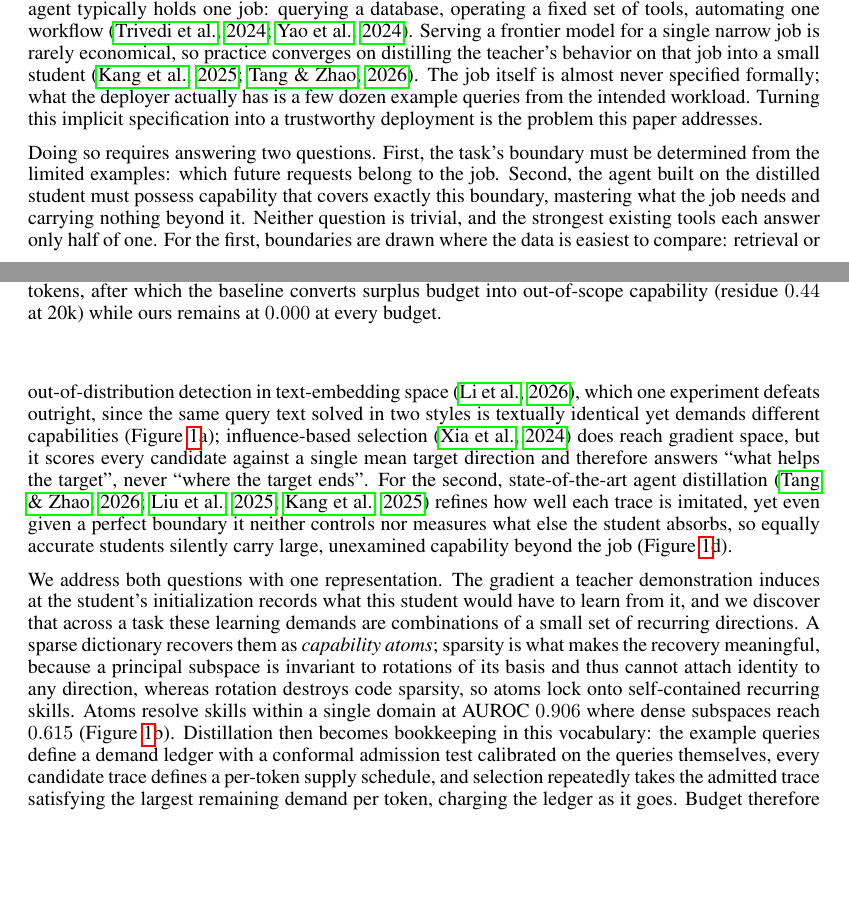
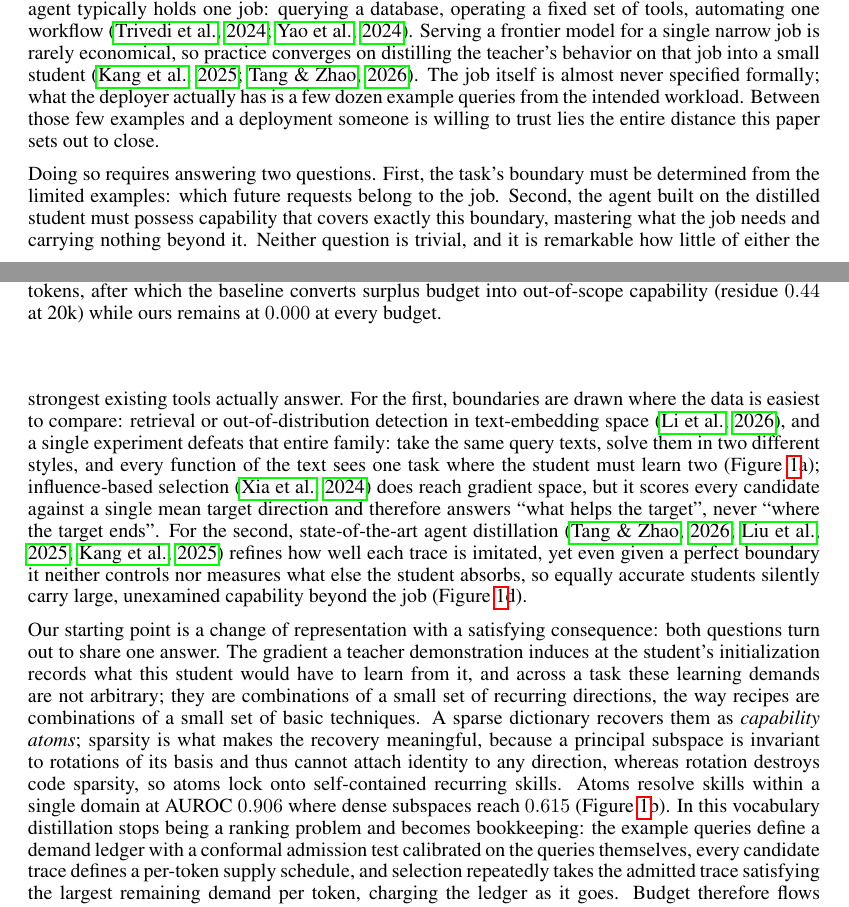
Before and after one commit to XueqiC/tc_code, a LaTeX paper (paper/iclr2027_conference.tex, which reads paper/sections/introduction.tex): two parts of pages 1 and 2 of 14, joined at a grey line, cut so that both start at the same text, the shorter picture padded with empty space. Compiled offline with pdfLaTeX.

Commit message:
intro energy pass (tension/payoff phrasing); Figure 2 pipeline aligned with methodology subsections (fingerprints/atoms-ledger/market-clearing/certified)
Co-Authored-By: Claude Fable 5 <noreply@anthropic.com>

```diff
--- a/paper/sections/introduction.tex
+++ b/paper/sections/introduction.tex
@@ -10,20 +10,21 @@ a single narrow job is rarely economical, so practice converges on
 distilling the teacher's behavior on that job into a small student
 \citep{kang2025distilling, tang2026smartad}. The job itself is almost
 never specified formally; what the deployer actually has is a few dozen
-example queries from the intended workload. Turning this implicit
-specification into a trustworthy deployment is the problem this paper
-addresses.
+example queries from the intended workload. Between those few examples and a
+deployment someone is willing to trust lies the entire distance this paper
+sets out to close.
 
 Doing so requires answering two questions. First, the task's boundary
 must be determined from the limited examples: which future requests belong
 to the job. Second, the agent built on the distilled student must possess
 capability that covers exactly this boundary, mastering what the job needs
-and carrying nothing beyond it. Neither question is trivial, and the
-strongest existing tools each answer only half of one. For the first,
+and carrying nothing beyond it. Neither question is trivial, and it is remarkable how little of either
+the strongest existing tools actually answer. For the first,
 boundaries are drawn where the data is easiest to compare: retrieval or
 out-of-distribution detection in text-embedding space \citep{li2026scope},
-which one experiment defeats outright, since the same query text solved in
-two styles is textually identical yet demands different capabilities
+and a single experiment defeats that entire family: take the same query
+texts, solve them in two different styles, and every function of the text
+sees one task where the student must learn two
 (Figure~\ref{fig:one}a); influence-based selection \citep{xia2024less}
 does reach gradient space, but it scores every candidate against a single
 mean target direction and therefore answers ``what helps the target'',
@@ -53,18 +54,20 @@ which the baseline converts surplus budget into out-of-scope capability
 \label{fig:one}
 \end{figure}
 
-We address both questions with one representation. The gradient a teacher
-demonstration induces at the student's initialization records what this
-student would have to learn from it, and we discover that across a task
-these learning demands are combinations of a small set of recurring
-directions. A sparse dictionary recovers them as \emph{capability atoms};
+Our starting point is a change of representation with a satisfying
+consequence: both questions turn out to share one answer. The gradient a
+teacher demonstration induces at the student's initialization records what
+this student would have to learn from it, and across a task these learning
+demands are not arbitrary; they are combinations of a small set of
+recurring directions, the way recipes are combinations of a small set of
+basic techniques. A sparse dictionary recovers them as \emph{capability atoms};
 sparsity is what makes the recovery meaningful, because a principal
 subspace is invariant to rotations of its basis and thus cannot attach
 identity to any direction, whereas rotation destroys code sparsity, so
 atoms lock onto self-contained recurring skills. Atoms resolve skills
 within a single domain at AUROC $0.906$ where dense subspaces reach
-$0.615$ (Figure~\ref{fig:one}b). Distillation then becomes bookkeeping in
-this vocabulary: the example queries define a demand ledger with a
+$0.615$ (Figure~\ref{fig:one}b). In this vocabulary distillation stops being a ranking problem and
+becomes bookkeeping: the example queries define a demand ledger with a
 conformal admission test calibrated on the queries themselves, every
 candidate trace defines a per-token supply schedule, and selection
 repeatedly takes the admitted trace satisfying the largest remaining
```
Also changed, not shown: 1 other file.
